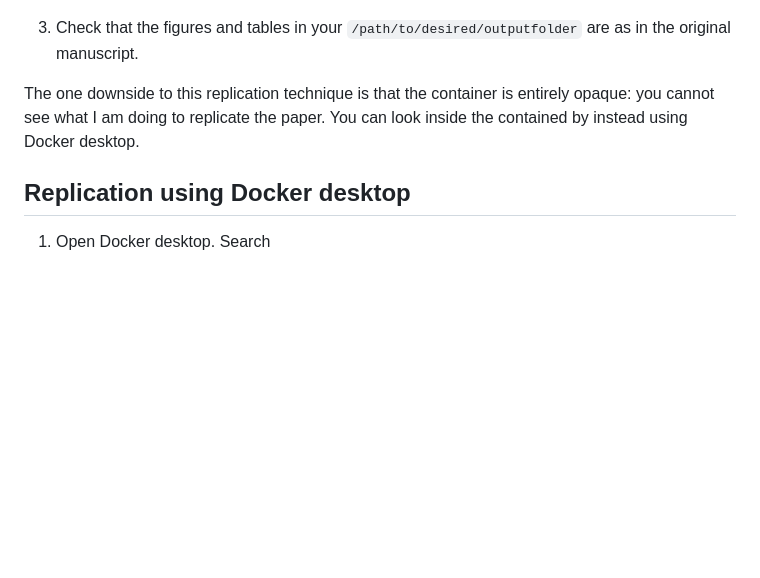
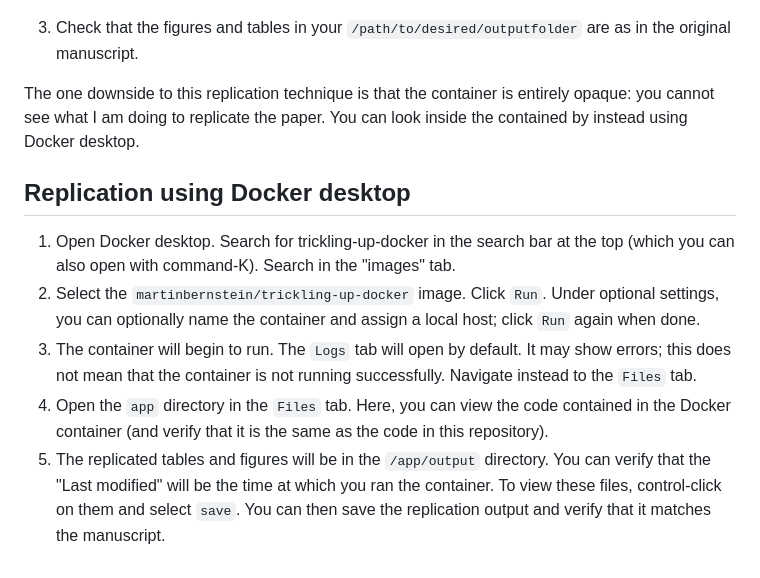
Before and after one commit to Martin-Bernstein/Trickling_up.jl, a Markdown page: README.md, the part around the change. GitHub-like rendering; blank space fills up the shorter version.

Commit message:
added original rep kit

```diff
--- a/README.md
+++ b/README.md
@@ -47,5 +47,10 @@ include("run.jl")   #Commands in the run.jl file will execute replication
 3. Check that the figures and tables in your `/path/to/desired/outputfolder` are as in the original manuscript.
 
 The one downside to this replication technique is that the container is entirely opaque: you cannot see what I am doing to replicate the paper. You can look inside the contained by instead using Docker desktop.
+
 ## Replication using Docker desktop
-1. Open Docker desktop. Search
+1. Open Docker desktop. Search for trickling-up-docker in the search bar at the top (which you can also open with command-K). Search in the "images" tab.
+2. Select the `martinbernstein/trickling-up-docker` image. Click `Run`. Under optional settings, you can optionally name the container and assign a local host; click `Run` again when done.
+3. The container will begin to run. The `Logs` tab will open by default. It may show errors; this does not mean that the container is not running successfully. Navigate instead to the `Files` tab.
+4. Open the `app` directory in the `Files` tab. Here, you can view the code contained in the Docker container (and verify that it is the same as the code in this repository).
+5. The replicated tables and figures will be in the `/app/output` directory. You can verify that the "Last modified" will be the time at which you ran the container. To view these files, control-click on them and select `save`. You can then save the replication output and verify that it matches the manuscript.
```
